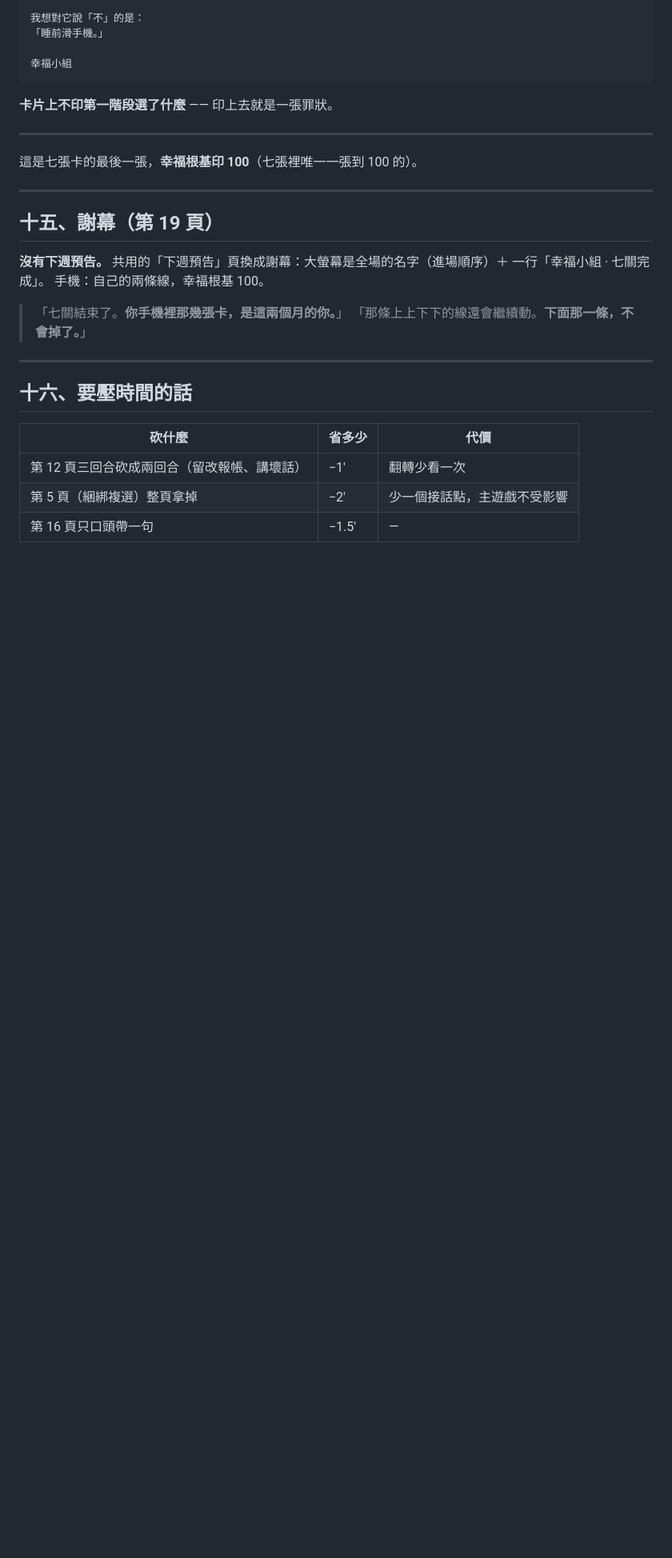
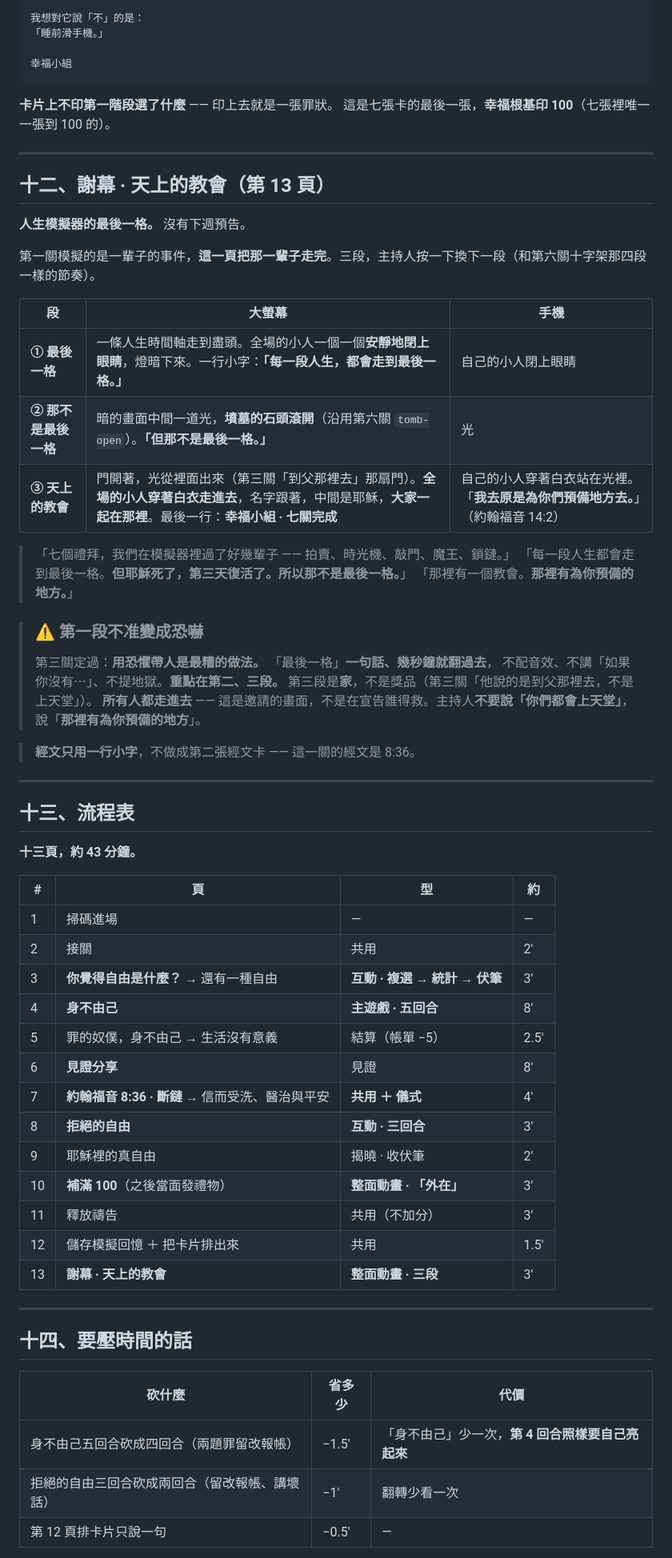
Before and after one commit to shiki0akira/web100_06_HappinessSimulator, a Markdown page: docs/w7.md, the part around one of its changes. Shown at 80% size. GitHub-like rendering; blank space fills up the shorter version.

````diff
--- a/docs/w7.md
+++ b/docs/w7.md
@@ -384,28 +349,64 @@ MY CARD
 ```
 
 **卡片上不印第一階段選了什麼** —— 印上去就是一張罪狀。
-
----
-
 這是七張卡的最後一張，**幸福根基印 100**（七張裡唯一一張到 100 的）。
 
 ---
 
-## 十五、謝幕（第 19 頁）
+## 十二、謝幕 · 天上的教會（第 13 頁）
 
-**沒有下週預告。** 共用的「下週預告」頁換成謝幕：大螢幕是全場的名字（進場順序）＋ 一行「幸福小組 · 七關完成」。
-手機：自己的兩條線，幸福根基 100。
+**人生模擬器的最後一格。** 沒有下週預告。
 
-> 「七關結束了。**你手機裡那幾張卡，是這兩個月的你。**」
-> 「那條上上下下的線還會繼續動。**下面那一條，不會掉了。**」
+第一關模擬的是一輩子的事件，**這一頁把那一輩子走完**。三段，主持人按一下換下一段（和第六關十字架那四段一樣的節奏）。
+
+| 段 | 大螢幕 | 手機 |
+|---|---|---|
+| **① 最後一格** | 一條人生時間軸走到盡頭。全場的小人一個一個**安靜地閉上眼睛**，燈暗下來。一行小字：**「每一段人生，都會走到最後一格。」** | 自己的小人閉上眼睛 |
+| **② 那不是最後一格** | 暗的畫面中間一道光，**墳墓的石頭滾開**（沿用第六關 `tomb-open`）。**「但那不是最後一格。」** | 光 |
+| **③ 天上的教會** | 門開著，光從裡面出來（第三關「到父那裡去」那扇門）。**全場的小人穿著白衣走進去**，名字跟著，中間是耶穌，**大家一起在那裡**。最後一行：**幸福小組 · 七關完成** | 自己的小人穿著白衣站在光裡。「**我去原是為你們預備地方去。**」（約翰福音 14:2） |
+
+> 「七個禮拜，我們在模擬器裡過了好幾輩子 —— 拍賣、時光機、敲門、魔王、鎖鏈。」
+> 「每一段人生都會走到最後一格。**但耶穌死了，第三天復活了。所以那不是最後一格。**」
+> 「那裡有一個教會。**那裡有為你預備的地方。**」
+
+> ### ⚠️ 第一段不准變成恐嚇
+>
+> 第三關定過：**用恐懼帶人是最糟的做法。** 「最後一格」**一句話、幾秒鐘就翻過去**，
+> 不配音效、不講「如果你沒有⋯」、不提地獄。**重點在第二、三段。**
+> 第三段是**家**，不是獎品（第三關「他說的是到父那裡去，不是上天堂」）。
+> **所有人都走進去** —— 這是邀請的畫面，不是在宣告誰得救。主持人**不要說「你們都會上天堂」**，說「**那裡有為你預備的地方**」。
+
+> **經文只用一行小字**，不做成第二張經文卡 —— 這一關的經文是 8:36。
 
 ---
 
-## 十六、要壓時間的話
+## 十三、流程表
+
+**十三頁，約 43 分鐘。**
+
+| # | 頁 | 型 | 約 |
+|---|---|---|---|
+| 1 | 掃碼進場 | — | — |
+| 2 | 接關 | 共用 | 2′ |
+| 3 | **你覺得自由是什麼？** → 還有一種自由 | **互動 · 複選 → 統計 → 伏筆** | 3′ |
+| 4 | **身不由己** | **主遊戲 · 五回合** | 8′ |
+| 5 | 罪的奴僕，身不由己 → 生活沒有意義 | 結算（帳單 −5） | 2.5′ |
+| 6 | **見證分享** | 見證 | 8′ |
+| 7 | **約翰福音 8:36 · 斷鏈** → 信而受洗、醫治與平安 | **共用 ＋ 儀式** | 4′ |
+| 8 | **拒絕的自由** | **互動 · 三回合** | 3′ |
+| 9 | 耶穌裡的真自由 | 揭曉 · 收伏筆 | 2′ |
+| 10 | **補滿 100**（之後當面發禮物） | **整面動畫 · 「外在」** | 3′ |
+| 11 | 釋放禱告 | 共用（不加分） | 3′ |
+| 12 | 儲存模擬回憶 ＋ 把卡片排出來 | 共用 | 1.5′ |
+| 13 | **謝幕 · 天上的教會** | **整面動畫 · 三段** | 3′ |
+
+---
+
+## 十四、要壓時間的話
 
 | 砍什麼 | 省多少 | 代價 |
 |---|---|---|
-| 第 12 頁三回合砍成兩回合（留改報帳、講壞話） | −1′ | 翻轉少看一次 |
-| 第 5 頁（綑綁複選）整頁拿掉 | −2′ | 少一個接話點，主遊戲不受影響 |
-| 第 16 頁只口頭帶一句 | −1.5′ | — |
+| 身不由己五回合砍成四回合（兩題罪留改報帳） | −1.5′ | 「身不由己」少一次，**第 4 回合照樣要自己亮起來** |
+| 拒絕的自由三回合砍成兩回合（留改報帳、講壞話） | −1′ | 翻轉少看一次 |
+| 第 12 頁排卡片只說一句 | −0.5′ | — |
 
````
Also changed, not shown: other parts of docs/w7.md (+113 -145 lines).
